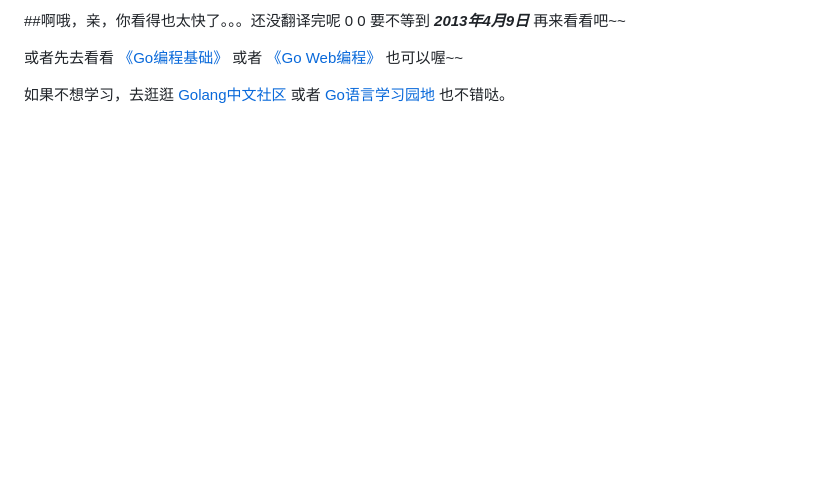
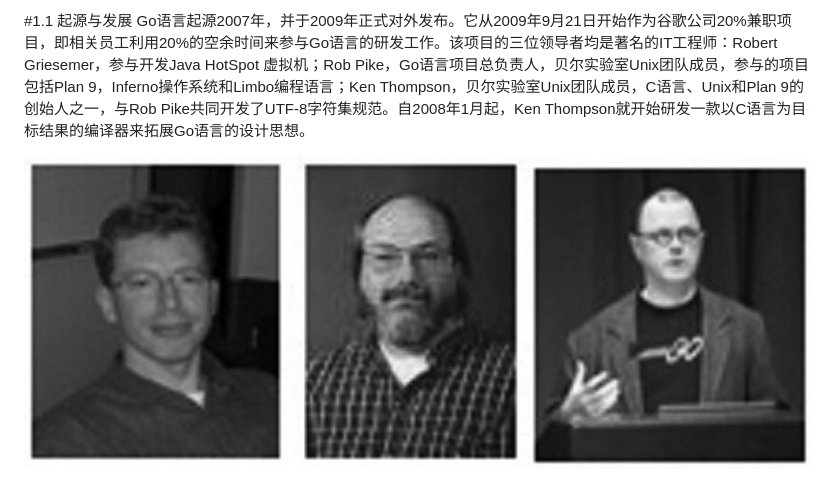
Before and after one commit to unknwon/the-way-to-go_ZH_CN, a Markdown page: eBook/01.1.md, the part around the change. GitHub-like rendering; pictures changed too: eBook/images/1.1.designers_of_Go.jpg (added); blank space fills up the shorter version.

```diff
--- a/eBook/01.1.md
+++ b/eBook/01.1.md
@@ -1,6 +1,5 @@
-##啊哦，亲，你看得也太快了。。。还没翻译完呢 0 0
-要不等到 ***2013年4月9日*** 再来看看吧~~
+#1.1 起源与发展
+Go语言起源2007年，并于2009年正式对外发布。它从2009年9月21日开始作为谷歌公司20%兼职项目，即相关员工利用20%的空余时间来参与Go语言的研发工作。该项目的三位领导者均是著名的IT工程师：Robert Griesemer，参与开发Java HotSpot 虚拟机；Rob Pike，Go语言项目总负责人，贝尔实验室Unix团队成员，参与的项目包括Plan 9，Inferno操作系统和Limbo编程语言；Ken Thompson，贝尔实验室Unix团队成员，C语言、Unix和Plan 9的创始人之一，与Rob Pike共同开发了UTF-8字符集规范。自2008年1月起，Ken Thompson就开始研发一款以C语言为目标结果的编译器来拓展Go语言的设计思想。
 
-或者先去看看 [《Go编程基础》](https://github.com/Unknwon/go-fundamental-programming) 或者 [《Go Web编程》](https://github.com/astaxie/build-web-application-with-golang) 也可以喔~~
 
-如果不想学习，去逛逛 [Golang中文社区](http://bbs.mygolang.com/forum.php) 或者 [Go语言学习园地](http://studygolang.com/) 也不错哒。
+![](images/1.1.designers_of_Go.jpg?raw=true)
```
Also changed, not shown: eBook/01.2.md (added, +6 -0 lines).
